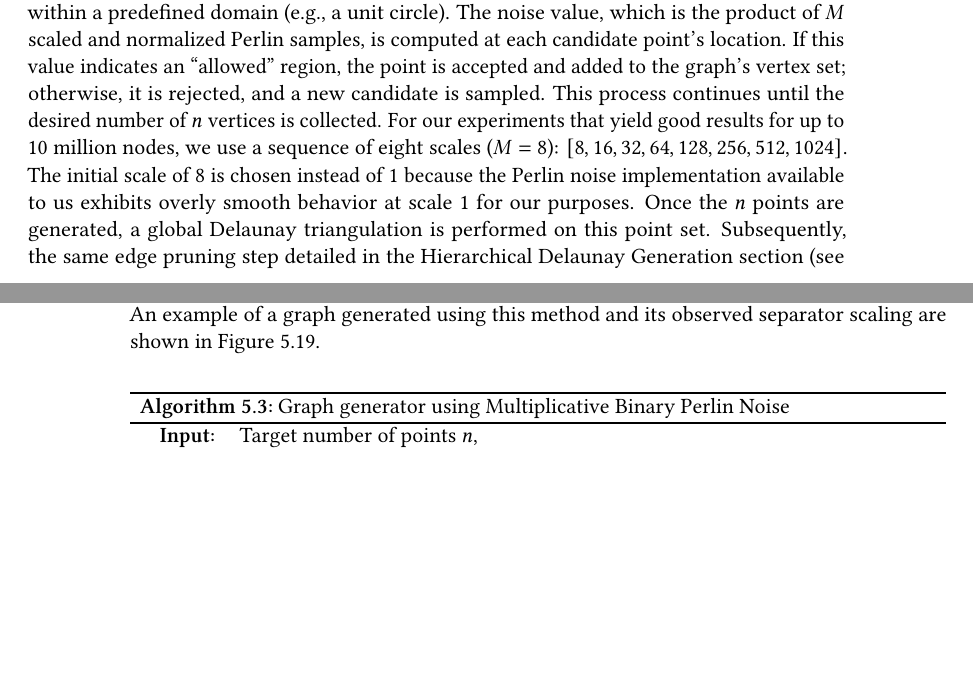
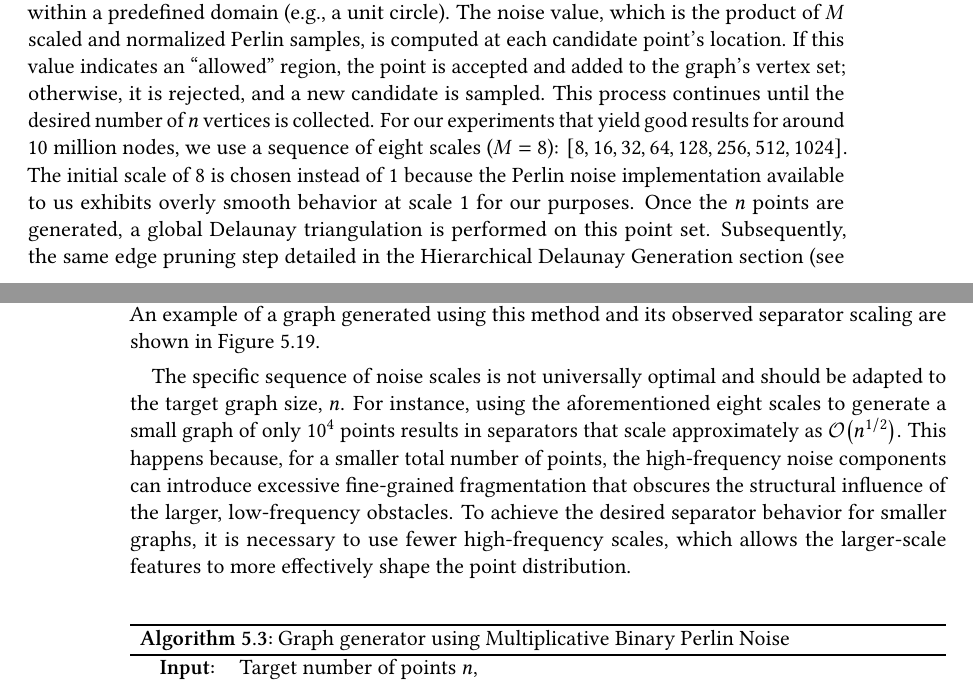
Before and after one commit to SamuelBorn/master-thesis, a LaTeX thesis (thesis.tex, which reads sections/synthetic.tex): two parts of pages 54 and 55 of 63, joined at a grey line, cut so that both start at the same text, the shorter picture padded with empty space. Compiled offline with pdfLaTeX.

Commit message:
fix that not all distributions work

```diff
--- a/sections/synthetic.tex
+++ b/sections/synthetic.tex
@@ -922,9 +922,14 @@ This however yields quadratic scaling behavior for the separator size, as the re
 
 The graph generation algorithm then utilizes this multiplicative binary Perlin noise to place vertices, as detailed in \cref{alg:fractal_noise_point_sampling}.
 Essentially, candidate points are randomly sampled within a predefined domain (e.g., a unit circle). The noise value, which is the product of \(M\) scaled and normalized Perlin samples, is computed at each candidate point's location. If this value indicates an \enquote{allowed} region, the point is accepted and added to the graph's vertex set; otherwise, it is rejected, and a new candidate is sampled. This process continues until the desired number of \(n\) vertices is collected.
-For our experiments that yield good results for up to 10 million nodes, we use a sequence of eight scales (\(M=8\)): \([8, 16, 32, 64, 128, 256, 512, 1024]\). The initial scale of \(8\) is chosen instead of \(1\) because the Perlin noise implementation available to us exhibits overly smooth behavior at scale \(1\) for our purposes.
+For our experiments that yield good results for around 10 million nodes, we use a sequence of eight scales (\(M=8\)): \([8, 16, 32, 64, 128, 256, 512, 1024]\). The initial scale of \(8\) is chosen instead of \(1\) because the Perlin noise implementation available to us exhibits overly smooth behavior at scale \(1\) for our purposes.
 Once the \(n\) points are generated, a global Delaunay triangulation is performed on this point set. Subsequently, the same edge pruning step detailed in the Hierarchical Delaunay Generation section (see \cref{alg:prune_edges}) is applied to achieve a target average degree and refine the graph structure.
 An example of a graph generated using this method and its observed separator scaling are shown in \cref{fig:fractal_noise_graph_results}.
+
+The specific sequence of noise scales is not universally optimal and should be adapted to the target graph size, \(n\).
+For instance, using the aforementioned eight scales to generate a small graph of only \(10^4\) points results in separators that scale approximately as \bigO{n^{1/2}}.
+This happens because, for a smaller total number of points, the high-frequency noise components can introduce excessive fine-grained fragmentation that obscures the structural influence of the larger, low-frequency obstacles.
+To achieve the desired separator behavior for smaller graphs, it is necessary to use fewer high-frequency scales, which allows the larger-scale features to more effectively shape the point distribution.
 
 \begin{algorithm}[tbhp]
 	\Input{Target number of points \(n\), \\
```
Also changed, not shown: graphics/noise.png.
